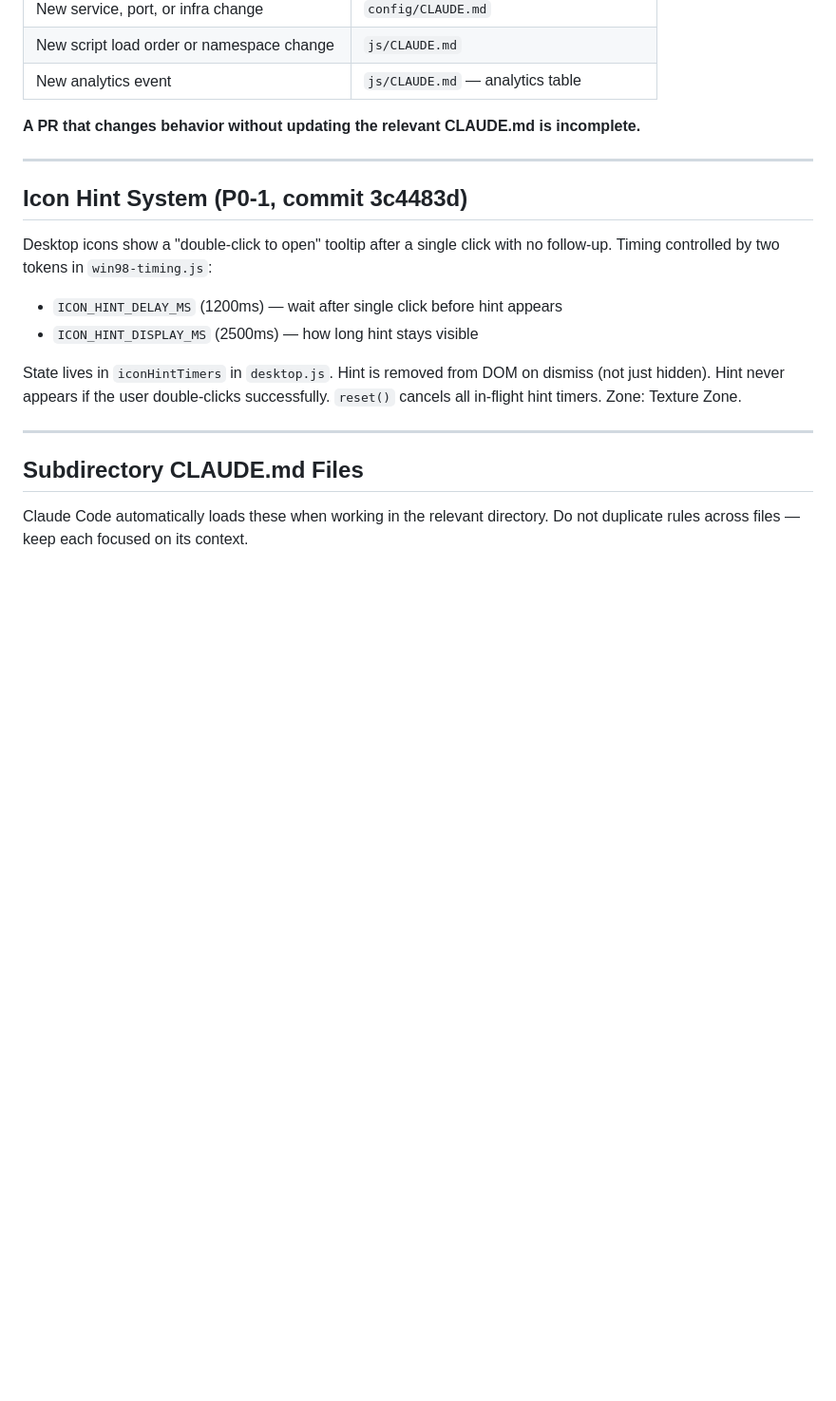
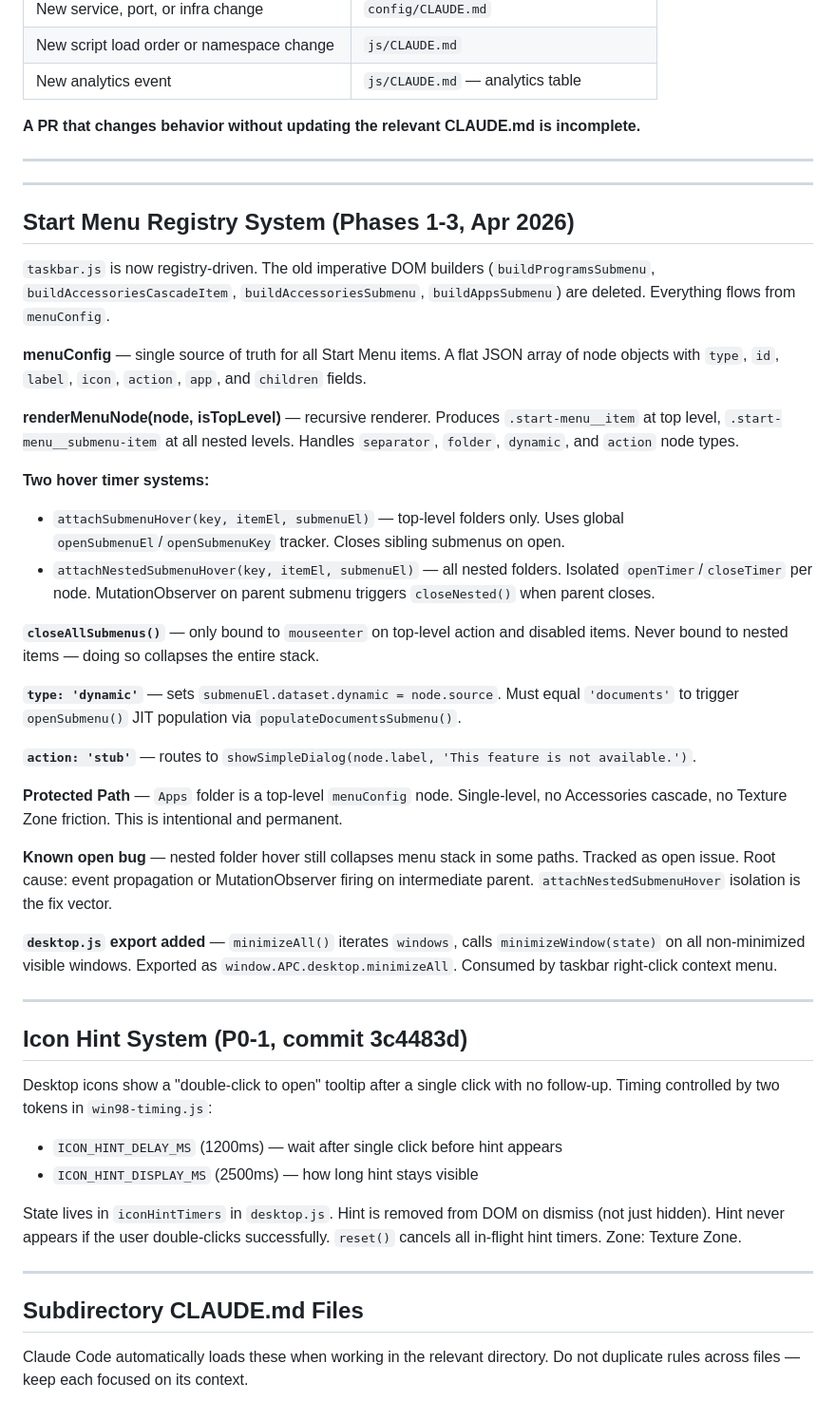
Before and after one commit to iamatsushi/atsushis-pc, a Markdown page: CLAUDE.md, the part around the change. Shown at 95% size. Drawn GitHub-style; blank space fills up the shorter version.

Commit message:
docs: update README and CLAUDE.md for Start Menu registry refactor
- README: update desktop description to mention full Win98 hierarchy and
  taskbar right-click. Update What's open table with nested hover bug and
  revised closed issue count.
- CLAUDE.md: add Menu Registry System section documenting menuConfig,
  renderMenuNode, attachSubmenuHover vs attachNestedSubmenuHover split,
  closeAllSubmenus binding discipline, dynamic documents JIT hook,
  minimizeAll export, and known open bug.

```diff
--- a/CLAUDE.md
+++ b/CLAUDE.md
@@ -95,6 +95,34 @@ When a PR changes any spec, timing value, or infrastructure detail, update the r
 
 ---
 
+---
+
+## Start Menu Registry System (Phases 1-3, Apr 2026)
+
+`taskbar.js` is now registry-driven. The old imperative DOM builders (`buildProgramsSubmenu`, `buildAccessoriesCascadeItem`, `buildAccessoriesSubmenu`, `buildAppsSubmenu`) are deleted. Everything flows from `menuConfig`.
+
+**menuConfig** — single source of truth for all Start Menu items. A flat JSON array of node objects with `type`, `id`, `label`, `icon`, `action`, `app`, and `children` fields.
+
+**renderMenuNode(node, isTopLevel)** — recursive renderer. Produces `.start-menu__item` at top level, `.start-menu__submenu-item` at all nested levels. Handles `separator`, `folder`, `dynamic`, and `action` node types.
+
+**Two hover timer systems:**
+- `attachSubmenuHover(key, itemEl, submenuEl)` — top-level folders only. Uses global `openSubmenuEl`/`openSubmenuKey` tracker. Closes sibling submenus on open.
+- `attachNestedSubmenuHover(key, itemEl, submenuEl)` — all nested folders. Isolated `openTimer`/`closeTimer` per node. MutationObserver on parent submenu triggers `closeNested()` when parent closes.
+
+**`closeAllSubmenus()`** — only bound to `mouseenter` on top-level action and disabled items. Never bound to nested items — doing so collapses the entire stack.
+
+**`type: 'dynamic'`** — sets `submenuEl.dataset.dynamic = node.source`. Must equal `'documents'` to trigger `openSubmenu()` JIT population via `populateDocumentsSubmenu()`.
+
+**`action: 'stub'`** — routes to `showSimpleDialog(node.label, 'This feature is not available.')`.
+
+**Protected Path** — `Apps` folder is a top-level `menuConfig` node. Single-level, no Accessories cascade, no Texture Zone friction. This is intentional and permanent.
+
+**Known open bug** — nested folder hover still collapses menu stack in some paths. Tracked as open issue. Root cause: event propagation or MutationObserver firing on intermediate parent. `attachNestedSubmenuHover` isolation is the fix vector.
+
+**`desktop.js` export added** — `minimizeAll()` iterates `windows`, calls `minimizeWindow(state)` on all non-minimized visible windows. Exported as `window.APC.desktop.minimizeAll`. Consumed by taskbar right-click context menu.
+
+---
+
 ## Icon Hint System (P0-1, commit 3c4483d)
 
 Desktop icons show a "double-click to open" tooltip after a single click with no follow-up.
```
Also changed, not shown: README.md (+3 -2 lines).
